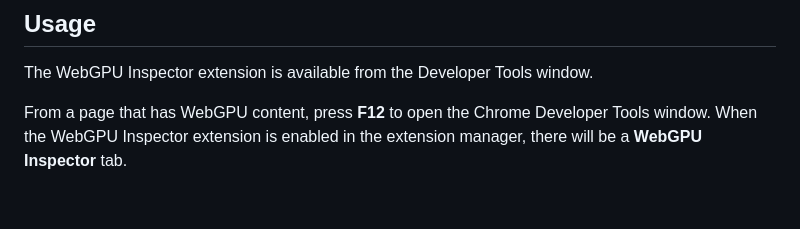
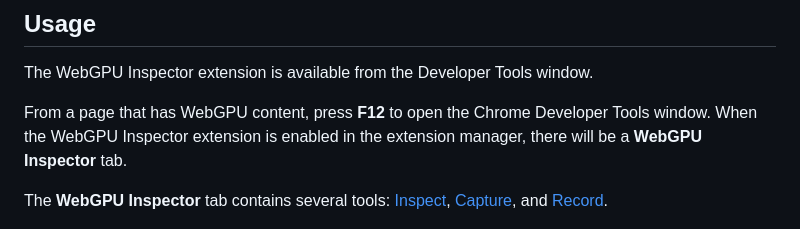
Before and after one commit to brendan-duncan/webgpu_inspector, a Markdown page: README.md, the part around the change. Rendered like a GitHub page; blank space fills up the shorter version.

```diff
--- a/README.md
+++ b/README.md
@@ -34,6 +34,8 @@ The WebGPU Inspector extension is available from the Developer Tools window.
 
 From a page that has WebGPU content, press **F12** to open the Chrome Developer Tools window. When the WebGPU Inspector extension is enabled in the extension manager, there will be a **WebGPU Inspector** tab.
 
+The **WebGPU Inspector** tab contains several tools: [Inspect](docs/inspect.md), [Capture](docs/capture.md), and [Record](docs/record.md).
+
 ![WebGPU Inspector GUI](docs/images/webgpu_inspector_gui.png)
 
 ## Development
```
Also changed, not shown: docs/capture.md (+26 -0 lines), docs/inspect.md (+11 -3 lines), docs/images/buffer_data_inspection.png (added), docs/images/capture_command_state.png (added), docs/images/capture_render_passes.png (added), docs/images/capture_stacktrace.png (added), docs/images/inspect_stats.png, docs/images/inspect_status.png (added), 2 other files.
